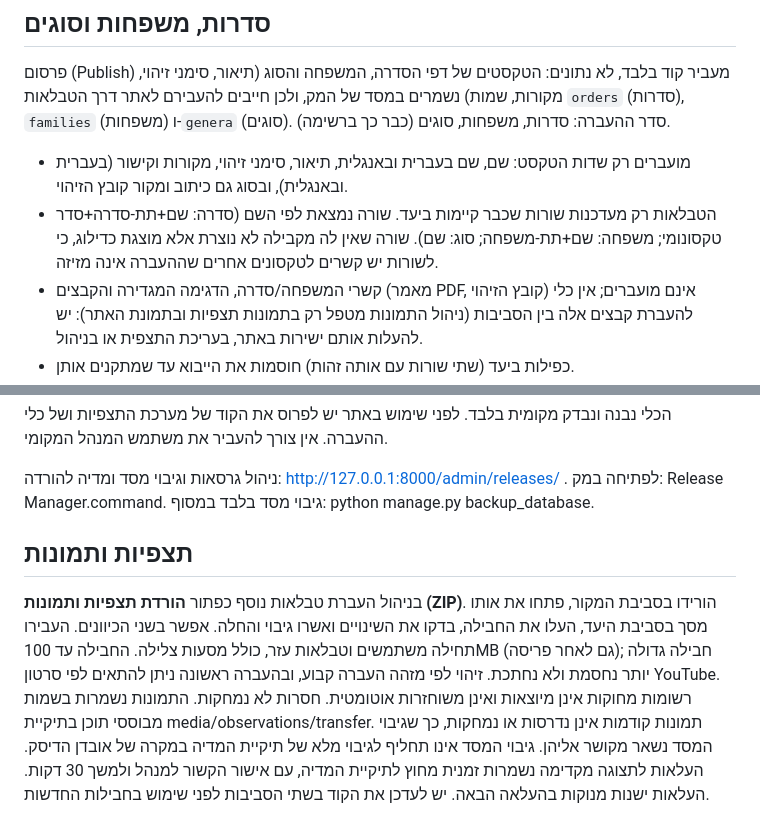
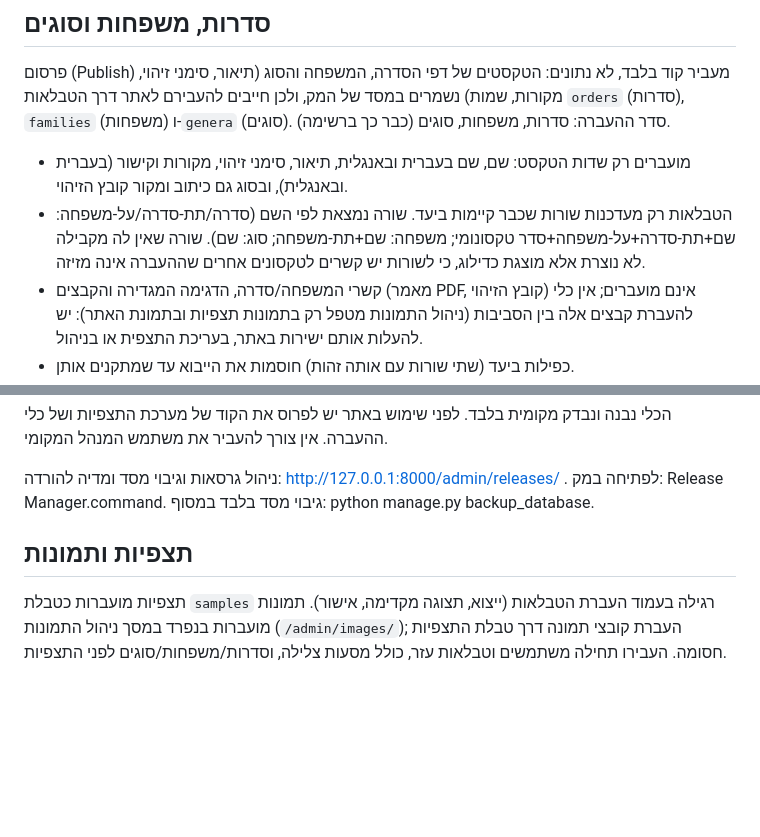
Before and after one commit to boazl/SeaSlugs, a Markdown page: TABLE-TRANSFER.md, 2 parts joined by grey strips. GitHub-like rendering; blank space fills up the shorter version.

Commit message:
TABLE-TRANSFER.md: remove cancelled ZIP section, add superfamily to orders identity
Co-Authored-By: Claude Sonnet 5.5 <noreply@anthropic.com>
Claude-Session: https://claude.ai/code/session_01R93wmpEPToDwU2vEfM5ftj

```diff
--- a/TABLE-TRANSFER.md
+++ b/TABLE-TRANSFER.md
@@ -20,7 +20,7 @@
 פרסום (Publish) מעביר קוד בלבד, לא נתונים: הטקסטים של דפי הסדרה, המשפחה והסוג (תיאור, סימני זיהוי, מקורות, שמות) נשמרים במסד של המק, ולכן חייבים להעבירם לאתר דרך הטבלאות `orders` (סדרות), `families` (משפחות) ו-`genera` (סוגים). סדר ההעברה: סדרות, משפחות, סוגים (כבר כך ברשימה).
 
 - מועברים רק שדות הטקסט: שם, שם בעברית ובאנגלית, תיאור, סימני זיהוי, מקורות וקישור (בעברית ובאנגלית), ובסוג גם כיתוב ומקור קובץ הזיהוי.
-- הטבלאות רק מעדכנות שורות שכבר קיימות ביעד. שורה נמצאת לפי השם (סדרה: שם+תת-סדרה+סדר טקסונומי; משפחה: שם+תת-משפחה; סוג: שם). שורה שאין לה מקבילה לא נוצרת אלא מוצגת כדילוג, כי לשורות יש קשרים לטקסונים אחרים שההעברה אינה מזיזה.
+- הטבלאות רק מעדכנות שורות שכבר קיימות ביעד. שורה נמצאת לפי השם (סדרה/תת-סדרה/על-משפחה: שם+תת-סדרה+על-משפחה+סדר טקסונומי; משפחה: שם+תת-משפחה; סוג: שם). שורה שאין לה מקבילה לא נוצרת אלא מוצגת כדילוג, כי לשורות יש קשרים לטקסונים אחרים שההעברה אינה מזיזה.
 - קשרי המשפחה/סדרה, הדגימה המגדירה והקבצים (מאמר PDF, קובץ הזיהוי) אינם מועברים; אין כלי להעברת קבצים אלה בין הסביבות (ניהול התמונות מטפל רק בתמונות תצפיות ובתמונת האתר): יש להעלות אותם ישירות באתר, בעריכת התצפית או בניהול.
 - כפילות ביעד (שתי שורות עם אותה זהות) חוסמות את הייבוא עד שמתקנים אותן.
 
@@ -46,18 +46,7 @@
 
 ניהול גרסאות וגיבוי מסד ומדיה להורדה: http://127.0.0.1:8000/admin/releases/ . לפתיחה במק: Release Manager.command. גיבוי מסד בלבד במסוף: python manage.py backup_database.
 
-
 ## תצפיות ותמונות
-בניהול העברת טבלאות נוסף כפתור **הורדת תצפיות ותמונות (ZIP)**.
-הורידו בסביבת המקור, פתחו את אותו מסך בסביבת היעד, העלו את החבילה,
-בדקו את השינויים ואשרו גיבוי והחלה. אפשר בשני הכיוונים.
-העבירו תחילה משתמשים וטבלאות עזר, כולל מסעות צלילה.
-החבילה עד 100MB (גם לאחר פריסה); חבילה גדולה יותר נחסמת ולא נחתכת.
-זיהוי לפי מזהה העברה קבוע, ובהעברה ראשונה ניתן להתאים לפי סרטון YouTube.
-רשומות מחוקות אינן מיוצאות ואינן משוחזרות אוטומטית. חסרות לא נמחקות.
-התמונות נשמרות בשמות מבוססי תוכן בתיקיית media/observations/transfer.
-תמונות קודמות אינן נדרסות או נמחקות, כך שגיבוי המסד נשאר מקושר אליהן.
-גיבוי המסד אינו תחליף לגיבוי מלא של תיקיית המדיה במקרה של אובדן הדיסק.
-העלאות לתצוגה מקדימה נשמרות זמנית מחוץ לתיקיית המדיה, עם אישור הקשור למנהל
-ולמשך 30 דקות. העלאות ישנות מנוקות בהעלאה הבאה.
-יש לעדכן את הקוד בשתי הסביבות לפני שימוש בחבילות החדשות.
+תצפיות מועברות כטבלת `samples` רגילה בעמוד העברת הטבלאות (ייצוא, תצוגה מקדימה, אישור).
+תמונות מועברות בנפרד במסך ניהול התמונות (`/admin/images/`); העברת קובצי תמונה דרך טבלת התצפיות חסומה.
+העבירו תחילה משתמשים וטבלאות עזר, כולל מסעות צלילה, וסדרות/משפחות/סוגים לפני התצפיות.
```
